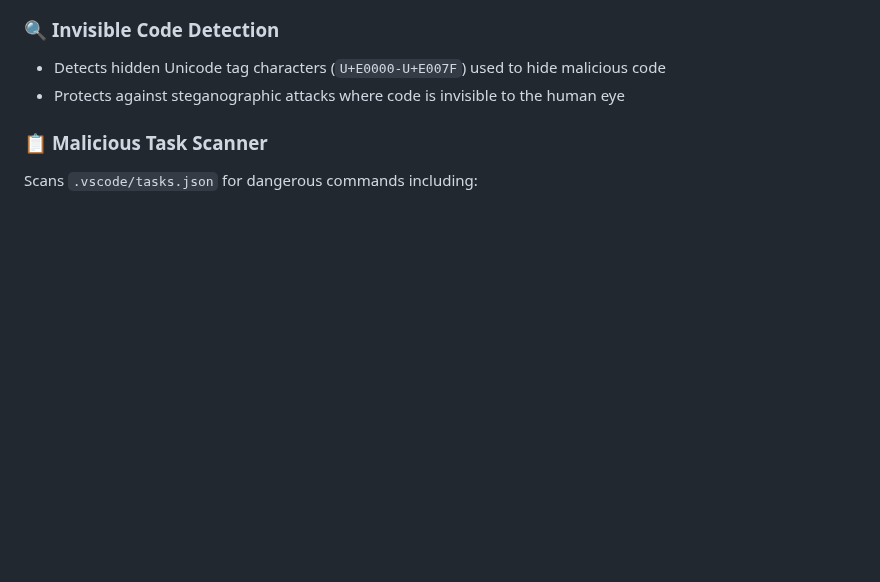
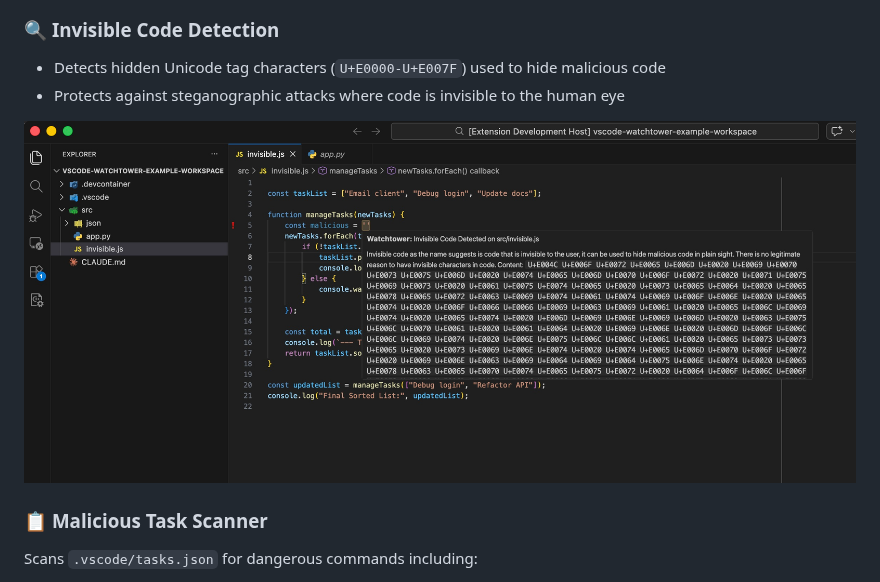
Before and after one commit to luisfontes19/watchtower, a Markdown page: README.md, the part around the change. GitHub-like rendering; pictures changed too: data/features3.jpg (added); blank space fills up the shorter version.

```diff
--- a/README.md
+++ b/README.md
@@ -45,6 +45,8 @@ Watchtower automatically detects these threats and provides detailed security re
 
 - Detects hidden Unicode tag characters (`U+E0000-U+E007F`) used to hide malicious code
 - Protects against steganographic attacks where code is invisible to the human eye
+
+![Invisible Code](./data/features3.jpg)
 
 ### 📋 **Malicious Task Scanner**
 
```
Also changed, not shown: 6 other files.
